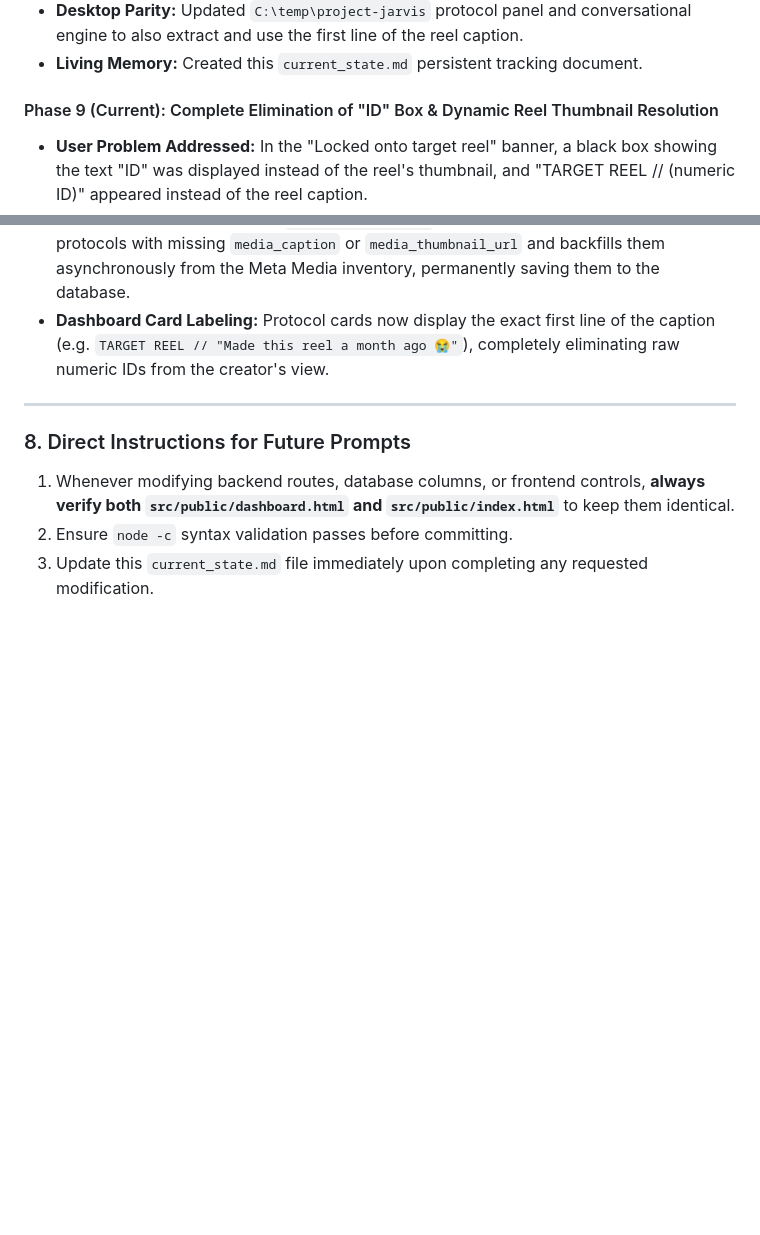
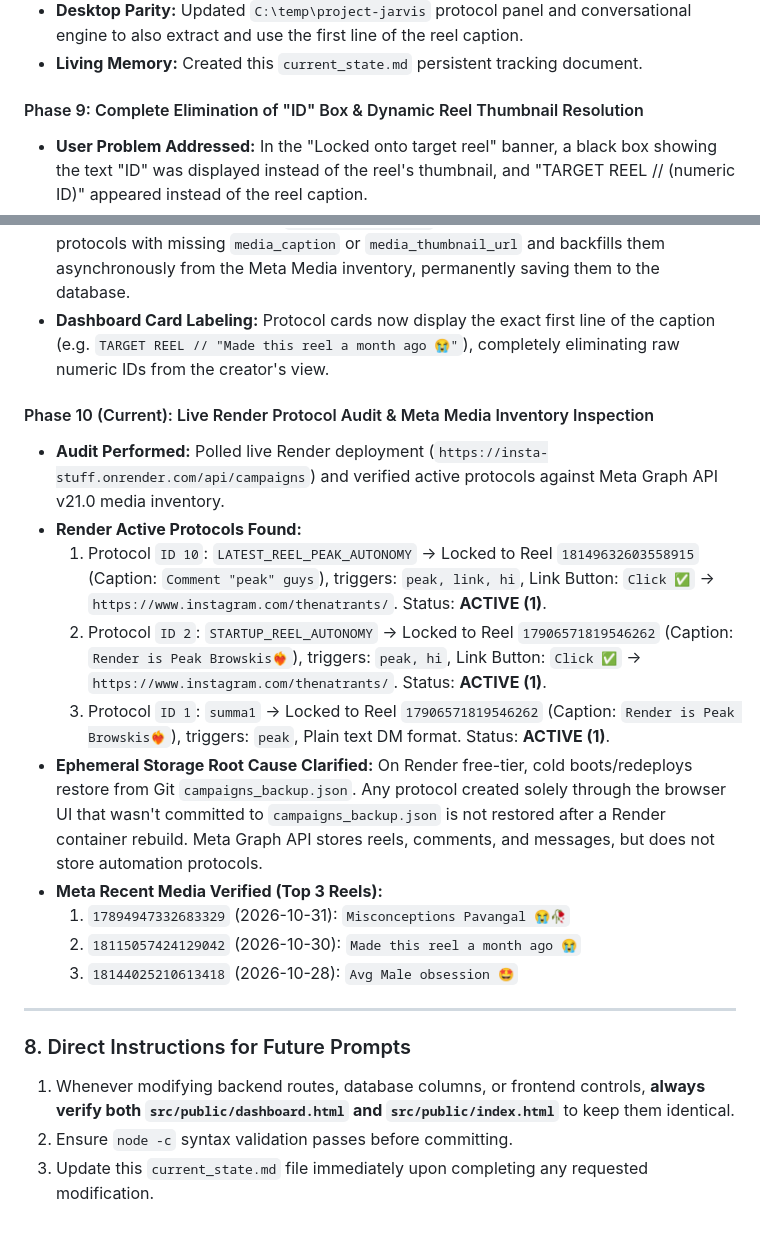
Before and after one commit to natcssn/insta-stuff, a Markdown page: current_state.md, 2 parts joined by grey strips. Rendered like a GitHub page; blank space fills up the shorter version.

Commit message:
docs: update current_state.md with live protocol and Meta audit

```diff
--- a/current_state.md
+++ b/current_state.md
@@ -191,7 +191,7 @@ To preserve Instagram account health and avoid spam detection during viral comme
 - **Desktop Parity:** Updated `C:\temp\project-jarvis` protocol panel and conversational engine to also extract and use the first line of the reel caption.
 - **Living Memory:** Created this `current_state.md` persistent tracking document.
 
-#### Phase 9 (Current): Complete Elimination of "ID" Box & Dynamic Reel Thumbnail Resolution
+#### Phase 9: Complete Elimination of "ID" Box & Dynamic Reel Thumbnail Resolution
 - **User Problem Addressed:** In the "Locked onto target reel" banner, a black box showing the text "ID" was displayed instead of the reel's thumbnail, and "TARGET REEL // (numeric ID)" appeared instead of the reel caption.
 - **"ID" Box Completely Eliminated:** Removed the hardcoded SVG text placeholder with the letters "ID". The banner now always displays the actual reel video thumbnail image. If the image is still loading or resolving, a sleek neon video play icon (`▶`) on a dark card is displayed as a fallback, NEVER the text "ID".
 - **Added `media_thumbnail_url` Column:** Added schema migration `ALTER TABLE campaigns ADD COLUMN media_thumbnail_url TEXT;` to SQLite in `src/db.js` and updated `createCampaign()` and `updateCampaign()`.
@@ -199,6 +199,18 @@ To preserve Instagram account health and avoid spam detection during viral comme
 - **Server-Side Auto-Backfill:** In `GET /api/campaigns`, the server automatically detects any protocols with missing `media_caption` or `media_thumbnail_url` and backfills them asynchronously from the Meta Media inventory, permanently saving them to the database.
 - **Dashboard Card Labeling:** Protocol cards now display the exact first line of the caption (e.g. `TARGET REEL // "Made this reel a month ago 😭"`), completely eliminating raw numeric IDs from the creator's view.
 
+#### Phase 10 (Current): Live Render Protocol Audit & Meta Media Inventory Inspection
+- **Audit Performed:** Polled live Render deployment (`https://insta-stuff.onrender.com/api/campaigns`) and verified active protocols against Meta Graph API v21.0 media inventory.
+- **Render Active Protocols Found:**
+  1. Protocol `ID 10`: `LATEST_REEL_PEAK_AUTONOMY` -> Locked to Reel `18149632603558915` (Caption: `Comment "peak" guys`), triggers: `peak, link, hi`, Link Button: `Click ✅` -> `https://www.instagram.com/thenatrants/`. Status: **ACTIVE (1)**.
+  2. Protocol `ID 2`: `STARTUP_REEL_AUTONOMY` -> Locked to Reel `17906571819546262` (Caption: `Render is Peak Browskis❤️‍🔥`), triggers: `peak, hi`, Link Button: `Click ✅` -> `https://www.instagram.com/thenatrants/`. Status: **ACTIVE (1)**.
+  3. Protocol `ID 1`: `summa1` -> Locked to Reel `17906571819546262` (Caption: `Render is Peak Browskis❤️‍🔥`), triggers: `peak`, Plain text DM format. Status: **ACTIVE (1)**.
+- **Ephemeral Storage Root Cause Clarified:** On Render free-tier, cold boots/redeploys restore from Git `campaigns_backup.json`. Any protocol created solely through the browser UI that wasn't committed to `campaigns_backup.json` is not restored after a Render container rebuild. Meta Graph API stores reels, comments, and messages, but does not store automation protocols.
+- **Meta Recent Media Verified (Top 3 Reels):**
+  1. `17894947332683329` (2026-10-31): `Misconceptions Pavangal 😭🥀`
+  2. `18115057424129042` (2026-10-30): `Made this reel a month ago 😭`
+  3. `18144025210613418` (2026-10-28): `Avg Male obsession 🤩`
+
 ---
 
 ### 8. Direct Instructions for Future Prompts
```
